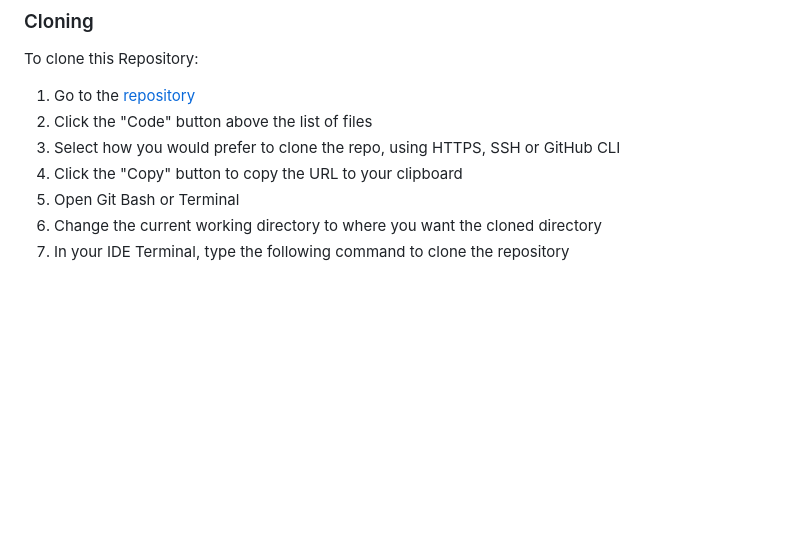
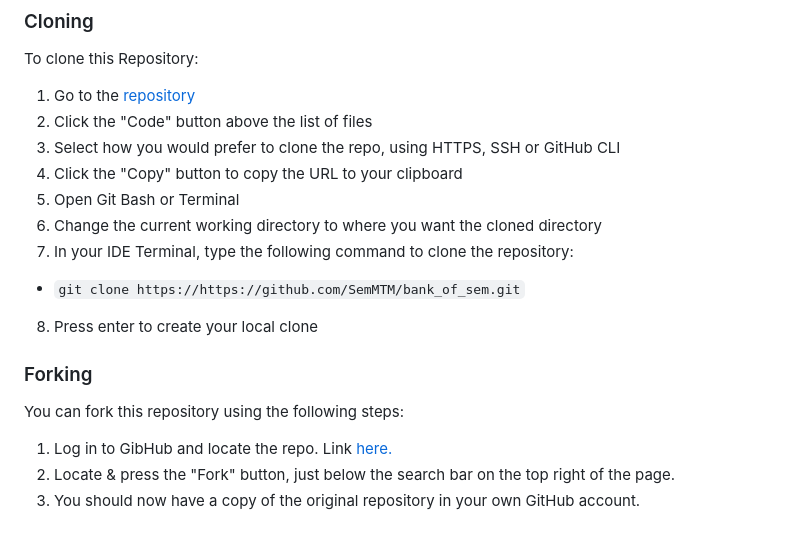
Before and after one commit to SemMTM/bank_of_sem, a Markdown page: README.md, the part around the change. Rendered like a GitHub page; blank space fills up the shorter version.

Commit message:
docs: add more detail to deployment section in README

```diff
--- a/README.md
+++ b/README.md
@@ -376,4 +376,12 @@ To clone this Repository:
 4. Click the "Copy" button to copy the URL to your clipboard
 5. Open Git Bash or Terminal
 6. Change the current working directory to where you want the cloned directory
-7. In your IDE Terminal, type the following command to clone the repository
+7. In your IDE Terminal, type the following command to clone the repository:
+  - `git clone https://https://github.com/SemMTM/bank_of_sem.git`
+8. Press enter to create your local clone
+
+### Forking
+You can fork this repository using the following steps:
+1. Log in to GibHub and locate the repo. Link [here.](https://github.com/SemMTM/bank_of_sem)
+2. Locate & press the "Fork" button, just below the search bar on the top right of the page.
+3. You should now have a copy of the original repository in your own GitHub account.
```
